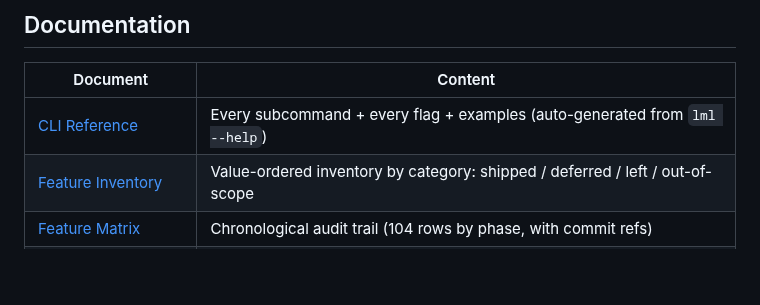
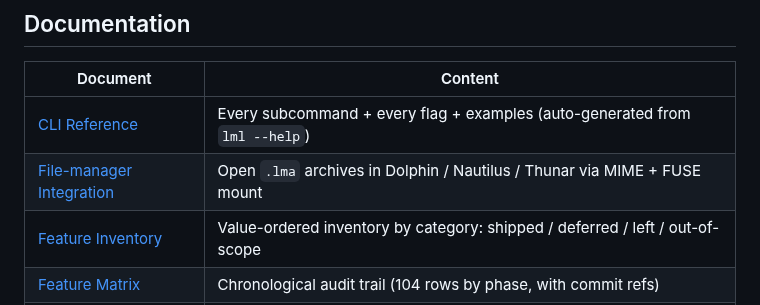
Before and after one commit to Quitetall/LamQuant-Lossless, a Markdown page: README.md, the part around the change. Drawn GitHub-style; blank space fills up the shorter version.

Commit message:
docs(v1.1): final matrix + INSTALL_FILE_MANAGER_INTEGRATION + README link
Wraps the v1.1 batch:

  * `docs/INSTALL_FILE_MANAGER_INTEGRATION.md` (NEW) — Dolphin /
    Nautilus / Thunar walkthrough for opening `.lma` archives as a
    directory. Three install paths documented:

      (A) MIME type + Open-With handler (per-user or system-wide)
      (B) FUSE mount via `lmafs` (the recommended "open as dir" path)
      (C) libarchive plugin (deferred to v1.2)

    Includes systemd auto-mount template, audit guidance ("here's
    exactly what each file does, read the source at..."), and a
    Troubleshooting section.

  * `docs/CLI_FEATURE_MATRIX.md` — new Phase 9 section with rows
    9.1–9.9 for the v1.1 polish batch. Totals: 104 → 113 items
    (still 100%).

  * `docs/FEATURES.md` — new "File-manager integration" section 11
    listing every v1.1 file-manager component + the deferred v1.2
    items (libarchive, Finder, Explorer, 7-Zip). Totals refreshed
    to 113 / 3 deferred / 7 planned / 3 OOS.

  * `README.md` — Documentation table now links the new install doc.

Co-Authored-By: Claude Opus 4.7 (1M context) <noreply@anthropic.com>

```diff
--- a/README.md
+++ b/README.md
@@ -273,6 +273,7 @@ python -m ai_models.experiment_runner leaderboard
 | Document | Content |
 |----------|---------|
 | [CLI Reference](docs/CLI_REFERENCE.md) | Every subcommand + every flag + examples (auto-generated from `lml --help`) |
+| [File-manager Integration](docs/INSTALL_FILE_MANAGER_INTEGRATION.md) | Open `.lma` archives in Dolphin / Nautilus / Thunar via MIME + FUSE mount |
 | [Feature Inventory](docs/FEATURES.md) | Value-ordered inventory by category: shipped / deferred / left / out-of-scope |
 | [Feature Matrix](docs/CLI_FEATURE_MATRIX.md) | Chronological audit trail (104 rows by phase, with commit refs) |
 | [Problem Statement](docs/PROBLEM.md) | Who LamQuant is for, three user shapes, comparison vs gzip/bzip2/zstd/xz/FLAC |
```
